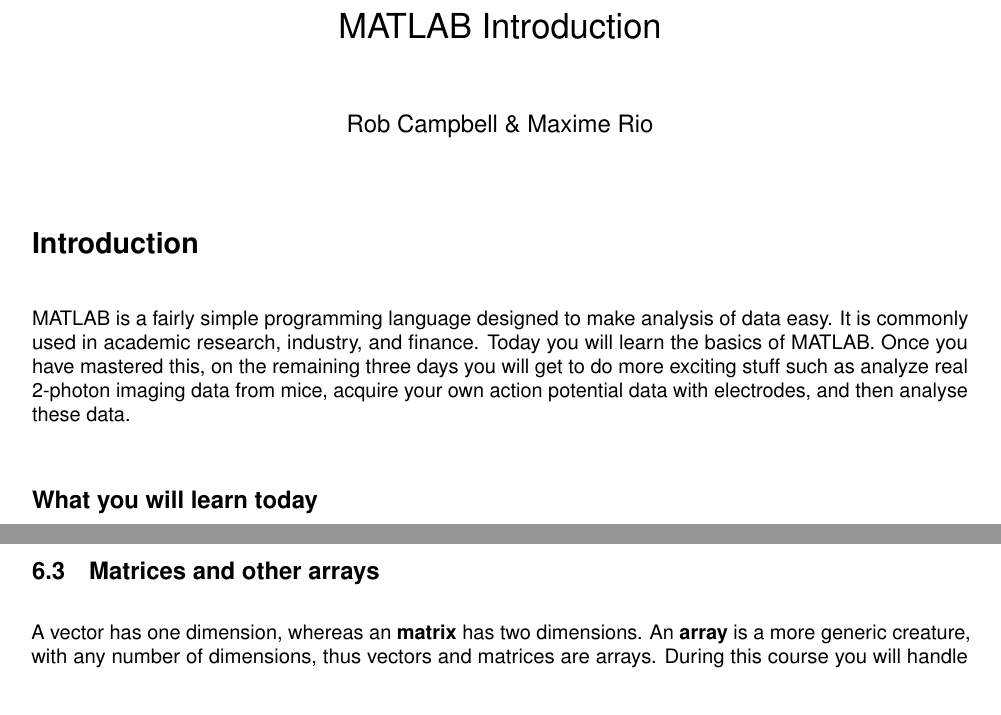
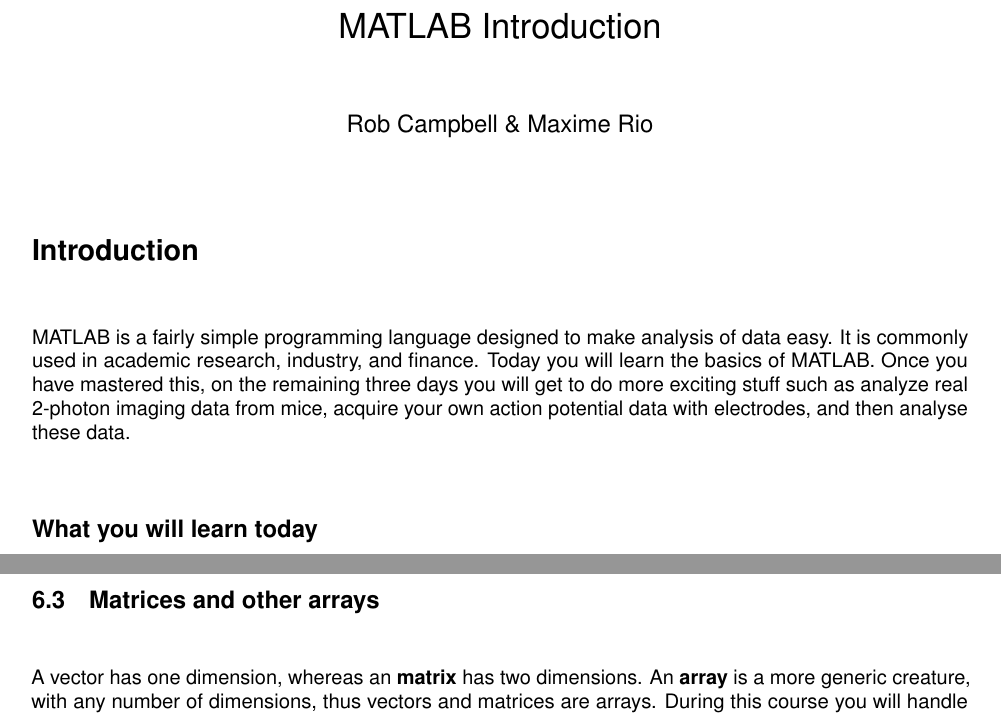
Before and after one commit to BaselLaserMouse/basic_matlab, a LaTeX document (basic_matlab.tex): two parts of pages 1 and 11 of 18 before the commit and two parts of pages 1 and 10 of 18 after it, joined at a grey line, cut so that both start at the same text. Compiled offline with pdfLaTeX.

Commit message:
disable titlesec
Doesn't save much space and a bug in it removes numbering of sections.

```diff
--- a/basic_matlab.tex
+++ b/basic_matlab.tex
@@ -1,24 +1,27 @@
 \documentclass{article}
 
-\usepackage{todonotes}
+\usepackage{fullpage}
 \usepackage[colorlinks=true]{hyperref}
 \usepackage[framed,numbered,autolinebreaks]{mcode}
-\usepackage{fullpage}
-\usepackage{url,textcomp}
+\usepackage{url}
+\usepackage{textcomp}
+\usepackage{helvet}
+\usepackage{microtype}
+\usepackage{todonotes}
+
+\usepackage{enumitem} % easily change item spacing
+\setitemize{noitemsep} % sets no itemsep for enumerate lists only
+
+% \usepackage[compact]{titlesec}
+% \titlespacing\subsection{0pt}{12pt plus 4pt minus 2pt}{0pt plus 0pt minus 5pt}
+
 \setlength{\parindent}{0pt}
 \setlength{\parskip}{18pt}
+\renewcommand{\familydefault}{\sfdefault}
+
 \title{MATLAB Introduction}
 \author{Rob Campbell \& Maxime Rio}
 \date{}
-
-\renewcommand{\familydefault}{\sfdefault}
-\usepackage{helvet}
-\usepackage[compact]{titlesec}
-\usepackage{microtype}
-\titlespacing\subsection{0pt}{12pt plus 4pt minus 2pt}{0pt plus 0pt minus 5pt}
-
-\usepackage{enumitem} % easily change item spacing
-\setitemize{noitemsep} % sets no itemsep for enumerate lists only
 
 \begin{document}
 
@@ -418,7 +421,6 @@
 What happen if you just type \mcode{xmax = max(t)}?
 
 
-\pagebreak
 \subsection{Matrices and other arrays}
 
 A vector has one dimension, whereas an \textbf{matrix} has two dimensions.
```
